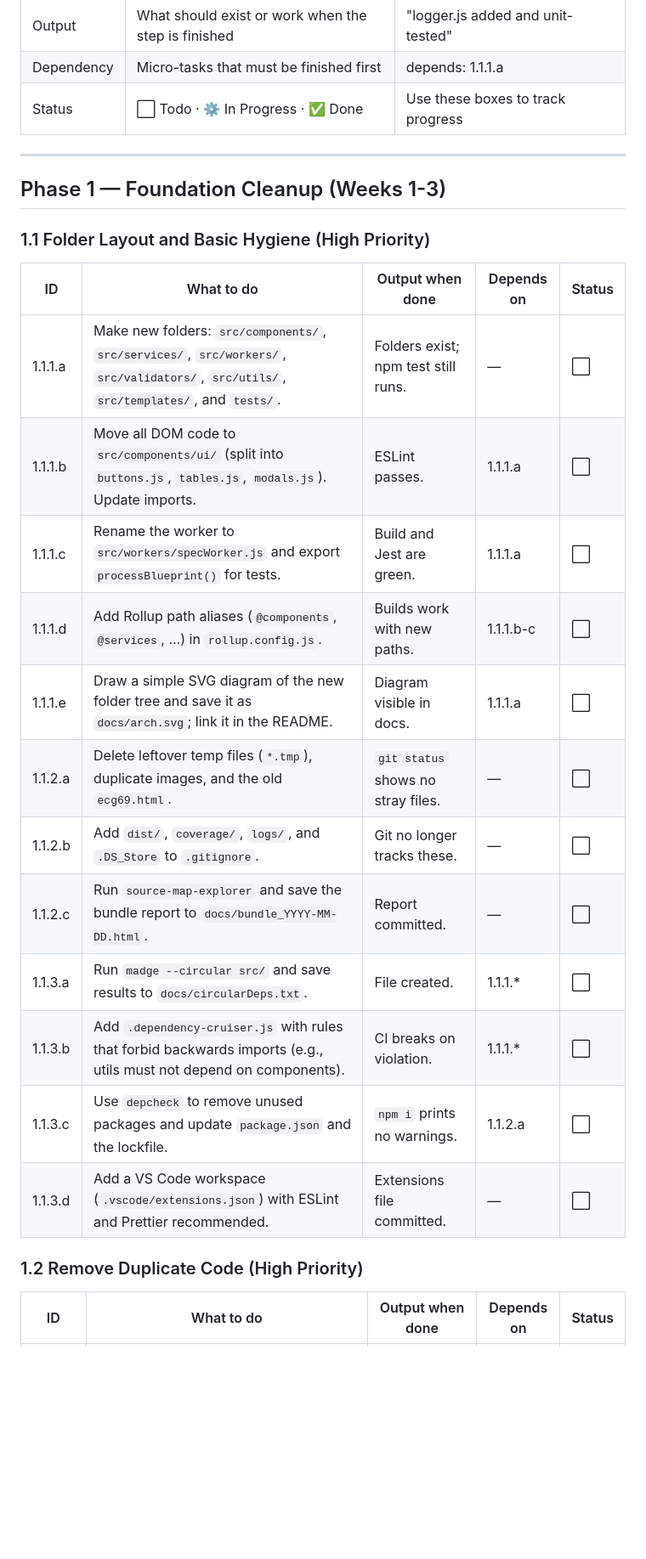
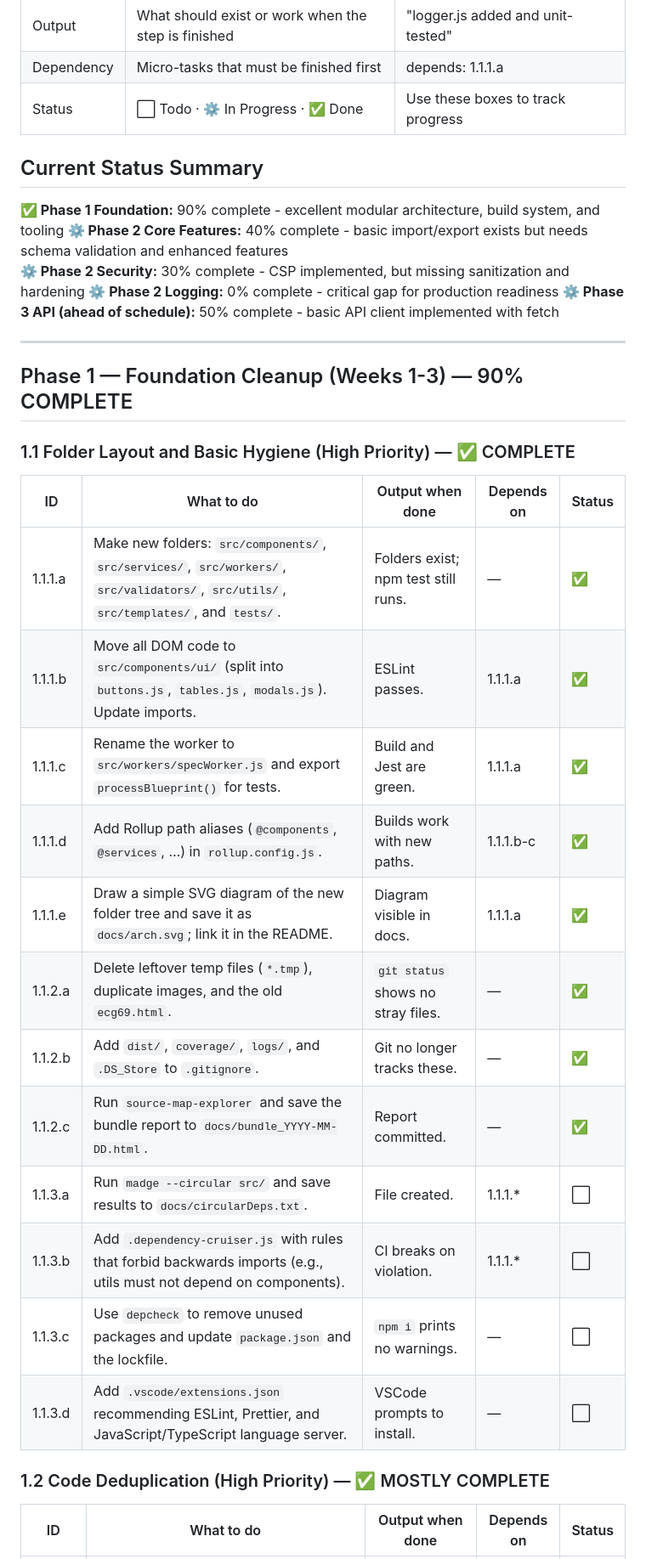
Before and after one commit to wxserf/coffee-grinder, a Markdown page: roadmap_md.md, the part around one of its changes. Shown at 85% size. Drawn GitHub-style; blank space fills up the shorter version.

```diff
--- a/roadmap_md.md
+++ b/roadmap_md.md
@@ -20,28 +20,36 @@ The checklist is grouped by project phase so you can work from the ground up: cl
 | Dependency | Micro-tasks that must be finished first | depends: 1.1.1.a |
 | Status | ⬜ Todo · ⚙ In Progress · ✅ Done | Use these boxes to track progress |
 
+## Current Status Summary
+
+**✅ Phase 1 Foundation:** 90% complete - excellent modular architecture, build system, and tooling
+**⚙ Phase 2 Core Features:** 40% complete - basic import/export exists but needs schema validation and enhanced features
+**⚙ Phase 2 Security:** 30% complete - CSP implemented, but missing sanitization and hardening
+**⚙ Phase 2 Logging:** 0% complete - critical gap for production readiness
+**⚙ Phase 3 API (ahead of schedule):** 50% complete - basic API client implemented with fetch
+
 ---
 
-## Phase 1 — Foundation Cleanup (Weeks 1-3)
+## Phase 1 — Foundation Cleanup (Weeks 1-3) — 90% COMPLETE
 
-### 1.1 Folder Layout and Basic Hygiene (High Priority)
+### 1.1 Folder Layout and Basic Hygiene (High Priority) — ✅ COMPLETE
 
 | ID | What to do | Output when done | Depends on | Status |
 |----|------------|------------------|------------|---------|
-| 1.1.1.a | Make new folders: `src/components/`, `src/services/`, `src/workers/`, `src/validators/`, `src/utils/`, `src/templates/`, and `tests/`. | Folders exist; npm test still runs. | — | ⬜ |
-| 1.1.1.b | Move all DOM code to `src/components/ui/` (split into `buttons.js`, `tables.js`, `modals.js`). Update imports. | ESLint passes. | 1.1.1.a | ⬜ |
-| 1.1.1.c | Rename the worker to `src/workers/specWorker.js` and export `processBlueprint()` for tests. | Build and Jest are green. | 1.1.1.a | ⬜ |
-| 1.1.1.d | Add Rollup path aliases (`@components`, `@services`, …) in `rollup.config.js`. | Builds work with new paths. | 1.1.1.b-c | ⬜ |
-| 1.1.1.e | Draw a simple SVG diagram of the new folder tree and save it as `docs/arch.svg`; link it in the README. | Diagram visible in docs. | 1.1.1.a | ⬜ |
-| 1.1.2.a | Delete leftover temp files (`*.tmp`), duplicate images, and the old `ecg69.html`. | `git status` shows no stray files. | — | ⬜ |
-| 1.1.2.b | Add `dist/`, `coverage/`, `logs/`, and `.DS_Store` to `.gitignore`. | Git no longer tracks these. | — | ⬜ |
-| 1.1.2.c | Run `source-map-explorer` and save the bundle report to `docs/bundle_YYYY-MM-DD.html`. | Report committed. | — | ⬜ |
+| 1.1.1.a | Make new folders: `src/components/`, `src/services/`, `src/workers/`, `src/validators/`, `src/utils/`, `src/templates/`, and `tests/`. | Folders exist; npm test still runs. | — | ✅ |
+| 1.1.1.b | Move all DOM code to `src/components/ui/` (split into `buttons.js`, `tables.js`, `modals.js`). Update imports. | ESLint passes. | 1.1.1.a | ✅ |
+| 1.1.1.c | Rename the worker to `src/workers/specWorker.js` and export `processBlueprint()` for tests. | Build and Jest are green. | 1.1.1.a | ✅ |
+| 1.1.1.d | Add Rollup path aliases (`@components`, `@services`, …) in `rollup.config.js`. | Builds work with new paths. | 1.1.1.b-c | ✅ |
+| 1.1.1.e | Draw a simple SVG diagram of the new folder tree and save it as `docs/arch.svg`; link it in the README. | Diagram visible in docs. | 1.1.1.a | ✅ |
+| 1.1.2.a | Delete leftover temp files (`*.tmp`), duplicate images, and the old `ecg69.html`. | `git status` shows no stray files. | — | ✅ |
+| 1.1.2.b | Add `dist/`, `coverage/`, `logs/`, and `.DS_Store` to `.gitignore`. | Git no longer tracks these. | — | ✅ |
+| 1.1.2.c | Run `source-map-explorer` and save the bundle report to `docs/bundle_YYYY-MM-DD.html`. | Report committed. | — | ✅ |
 | 1.1.3.a | Run `madge --circular src/` and save results to `docs/circularDeps.txt`. | File created. | 1.1.1.* | ⬜ |
 | 1.1.3.b | Add `.dependency-cruiser.js` with rules that forbid backwards imports (e.g., utils must not depend on components). | CI breaks on violation. | 1.1.1.* | ⬜ |
-| 1.1.3.c | Use `depcheck` to remove unused packages and update `package.json` and the lockfile. | `npm i` prints no warnings. | 1.1.2.a | ⬜ |
-| 1.1.3.d | Add a VS Code workspace (`.vscode/extensions.json`) with ESLint and Prettier recommended. | Extensions file committed. | — | ⬜ |
+| 1.1.3.c | Use `depcheck` to remove unused packages and update `package.json` and the lockfile. | `npm i` prints no warnings. | — | ⬜ |
+| 1.1.3.d | Add `.vscode/extensions.json` recommending ESLint, Prettier, and JavaScript/TypeScript language server. | VSCode prompts to install. | — | ⬜ |
 
-### 1.2 Remove Duplicate Code (High Priority)
+### 1.2 Code Deduplication (High Priority) — ✅ MOSTLY COMPLETE
 
 | ID | What to do | Output when done | Depends on | Status |
 |----|------------|------------------|------------|---------|
```
Also changed, not shown: other parts of roadmap_md.md (+94 -90 lines).
